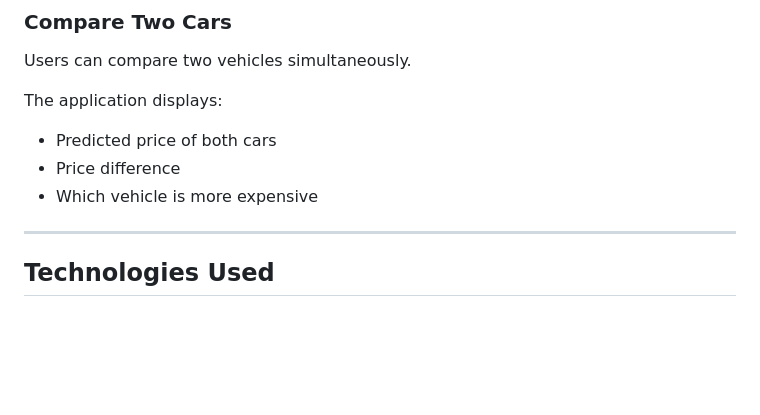
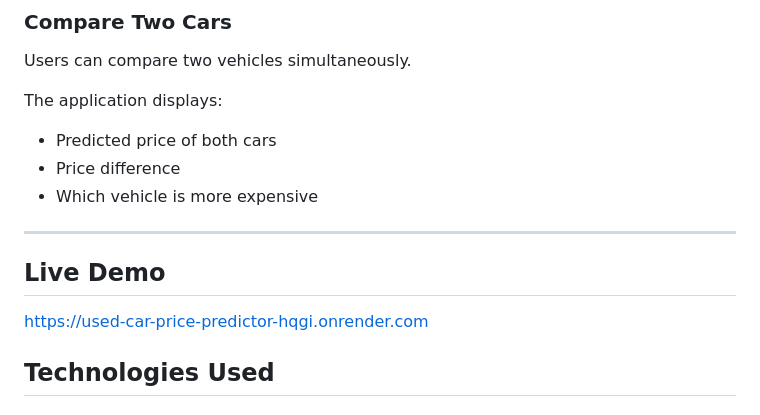
Before and after one commit to psb2110-glitch/Used-Car-Price-Predictor, a Markdown page: README.md, the part around the change. Drawn GitHub-style; blank space fills up the shorter version.

```diff
--- a/README.md
+++ b/README.md
@@ -45,6 +45,12 @@ The application displays:
 - Which vehicle is more expensive
 
 ---
+
+
+## Live Demo
+
+https://used-car-price-predictor-hqgi.onrender.com
+
 
 ## Technologies Used
 
```
